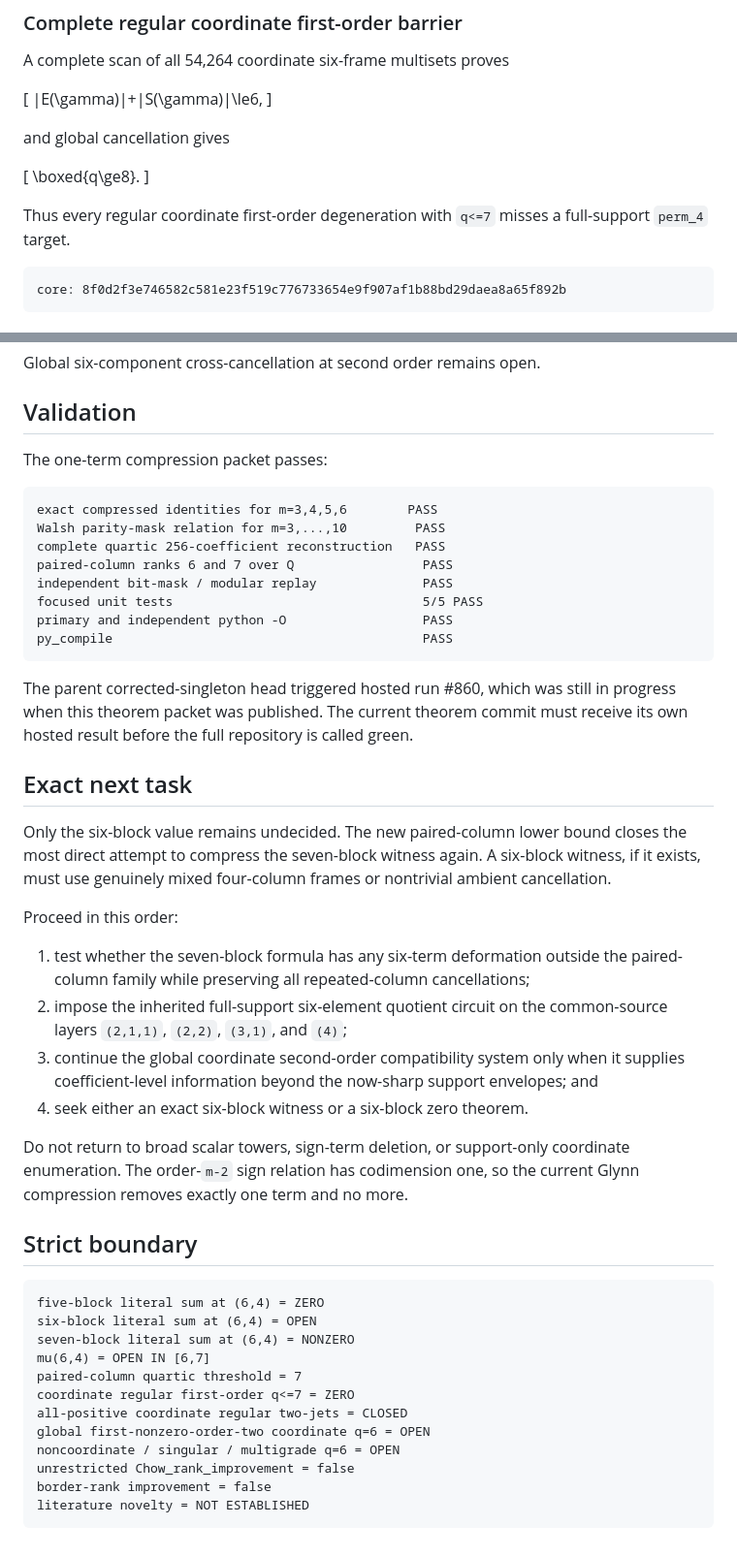
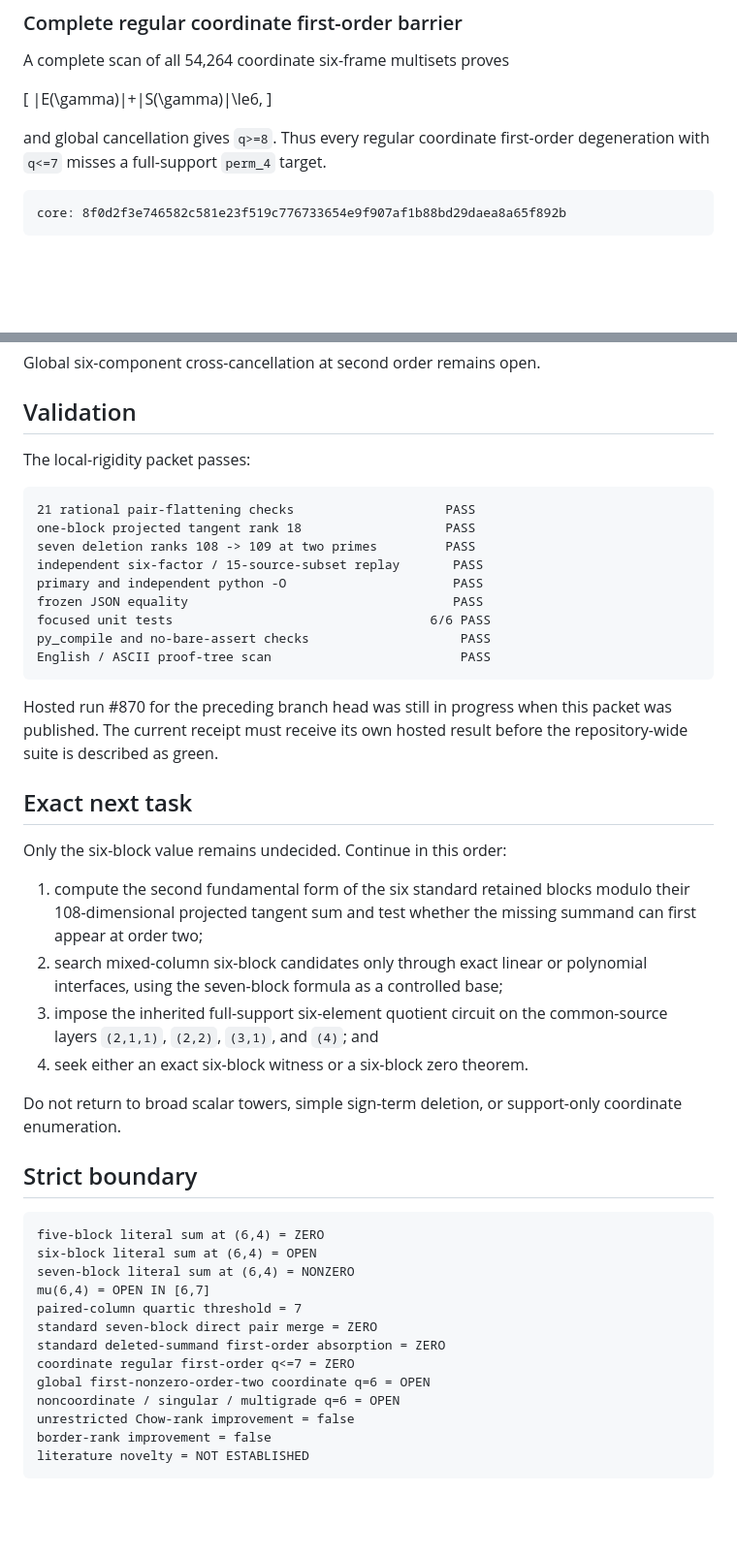
Before and after one commit to 2604714984-prog/permanent-chow-rank-research, a Markdown page: RESEARCH_HANDOFF.md, 2 parts joined by grey strips. Shown at 97% size. GitHub-like rendering; blank space fills up the shorter version.

````diff
--- a/RESEARCH_HANDOFF.md
+++ b/RESEARCH_HANDOFF.md
@@ -134,14 +141,8 @@ A complete scan of all 54,264 coordinate six-frame multisets proves
 |E(\gamma)|+|S(\gamma)|\le6,
 \]
 
-and global cancellation gives
-
-\[
-\boxed{q\ge8}.
-\]
-
-Thus every regular coordinate first-order degeneration with `q<=7` misses a
-full-support `perm_4` target.
+and global cancellation gives `q>=8`. Thus every regular coordinate
+first-order degeneration with `q<=7` misses a full-support `perm_4` target.
 
 ```text
 core: 8f0d2f3e746582c581e23f519c776733654e9f907af1b88bd29daea8a65f892b
@@ -162,44 +163,39 @@ Global six-component cross-cancellation at second order remains open.
 
 ## Validation
 
-The one-term compression packet passes:
+The local-rigidity packet passes:
 
 ```text
-exact compressed identities for m=3,4,5,6        PASS
-Walsh parity-mask relation for m=3,...,10         PASS
-complete quartic 256-coefficient reconstruction   PASS
-paired-column ranks 6 and 7 over Q                 PASS
-independent bit-mask / modular replay              PASS
-focused unit tests                                 5/5 PASS
-primary and independent python -O                  PASS
-py_compile                                         PASS
+21 rational pair-flattening checks                    PASS
+one-block projected tangent rank 18                   PASS
+seven deletion ranks 108 -> 109 at two primes         PASS
+independent six-factor / 15-source-subset replay       PASS
+primary and independent python -O                      PASS
+frozen JSON equality                                   PASS
+focused unit tests                                  6/6 PASS
+py_compile and no-bare-assert checks                    PASS
+English / ASCII proof-tree scan                         PASS
 ```
 
-The parent corrected-singleton head triggered hosted run #860, which was still
-in progress when this theorem packet was published. The current theorem commit
-must receive its own hosted result before the full repository is called green.
+Hosted run #870 for the preceding branch head was still in progress when this
+packet was published. The current receipt must receive its own hosted result
+before the repository-wide suite is described as green.
 
 ## Exact next task
 
-Only the six-block value remains undecided. The new paired-column lower bound
-closes the most direct attempt to compress the seven-block witness again.
-A six-block witness, if it exists, must use genuinely mixed four-column
-frames or nontrivial ambient cancellation.
+Only the six-block value remains undecided. Continue in this order:
 
-Proceed in this order:
-
-1. test whether the seven-block formula has any six-term deformation outside
-   the paired-column family while preserving all repeated-column cancellations;
-2. impose the inherited full-support six-element quotient circuit on the
-   common-source layers `(2,1,1)`, `(2,2)`, `(3,1)`, and `(4)`;
-3. continue the global coordinate second-order compatibility system only when
-   it supplies coefficient-level information beyond the now-sharp support
-   envelopes; and
+1. compute the second fundamental form of the six standard retained blocks
+   modulo their 108-dimensional projected tangent sum and test whether the
+   missing summand can first appear at order two;
+2. search mixed-column six-block candidates only through exact linear or
+   polynomial interfaces, using the seven-block formula as a controlled base;
+3. impose the inherited full-support six-element quotient circuit on the
+   common-source layers `(2,1,1)`, `(2,2)`, `(3,1)`, and `(4)`; and
 4. seek either an exact six-block witness or a six-block zero theorem.
 
-Do not return to broad scalar towers, sign-term deletion, or support-only
-coordinate enumeration. The order-`m-2` sign relation has codimension one, so
-the current Glynn compression removes exactly one term and no more.
+Do not return to broad scalar towers, simple sign-term deletion, or support-only
+coordinate enumeration.
 
 ## Strict boundary
 
@@ -209,11 +205,12 @@ six-block literal sum at (6,4) = OPEN
 seven-block literal sum at (6,4) = NONZERO
 mu(6,4) = OPEN IN [6,7]
 paired-column quartic threshold = 7
+standard seven-block direct pair merge = ZERO
+standard deleted-summand first-order absorption = ZERO
 coordinate regular first-order q<=7 = ZERO
-all-positive coordinate regular two-jets = CLOSED
 global first-nonzero-order-two coordinate q=6 = OPEN
 noncoordinate / singular / multigrade q=6 = OPEN
-unrestricted Chow_rank_improvement = false
+unrestricted Chow-rank improvement = false
 border-rank improvement = false
 literature novelty = NOT ESTABLISHED
 ```
````
Also changed, not shown: other parts of RESEARCH_HANDOFF.md (+53 -46 lines).
